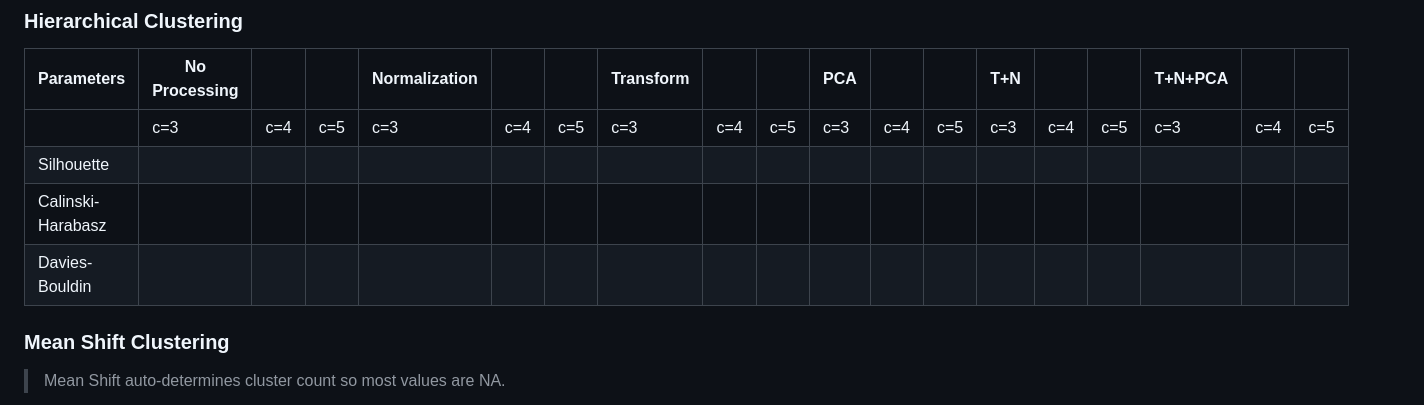
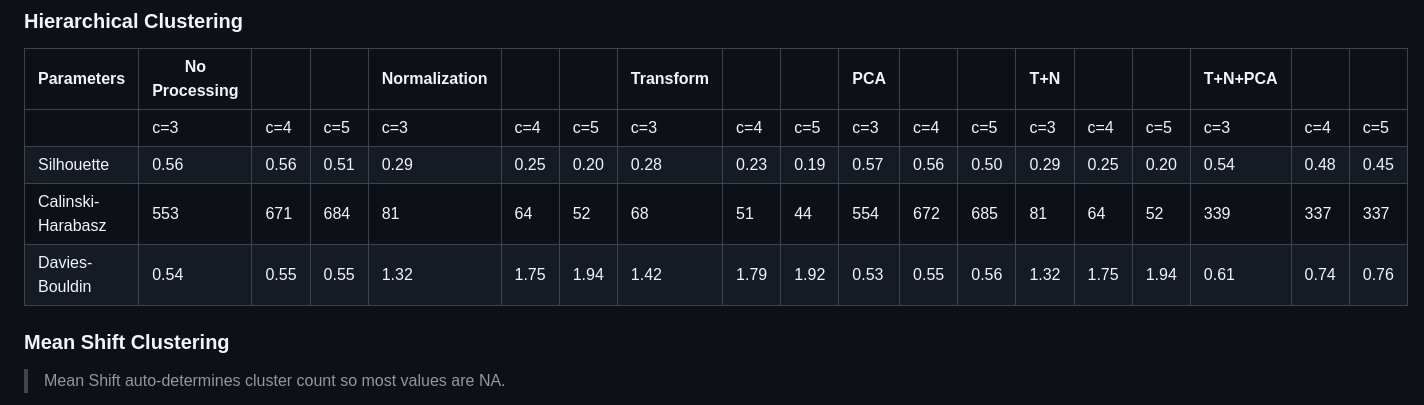
Before and after one commit to 1Manya/Predictive-Analytics-using-Statistics-, a Markdown page: Clustering_assignment/README.md, the part around one of its changes. Rendered like a GitHub page.

```diff
--- a/Clustering_assignment/README.md
+++ b/Clustering_assignment/README.md
@@ -26,9 +25,9 @@ It has 178 samples and 13 features with 3 classes.
 | Parameters | No Processing | | | Normalization | | | Transform | | | PCA | | | T+N | | | T+N+PCA | | |
 |---|---|---|---|---|---|---|---|---|---|---|---|---|---|---|---|---|---|---|
 | | c=3 | c=4 | c=5 | c=3 | c=4 | c=5 | c=3 | c=4 | c=5 | c=3 | c=4 | c=5 | c=3 | c=4 | c=5 | c=3 | c=4 | c=5 |
-| Silhouette | | | | | | | | | | | | | | | | | | |
-| Calinski-Harabasz | | | | | | | | | | | | | | | | | | |
-| Davies-Bouldin | | | | | | | | | | | | | | | | | | |
+| Silhouette | 0.56 | 0.56 | 0.51 | 0.29 | 0.25 | 0.20 | 0.28 | 0.23 | 0.19 | 0.57 | 0.56 | 0.50 | 0.29 | 0.25 | 0.20 | 0.54 | 0.48 | 0.45 |
+| Calinski-Harabasz | 553 | 671 | 684 | 81 | 64 | 52 | 68 | 51 | 44 | 554 | 672 | 685 | 81 | 64 | 52 | 339 | 337 | 337 |
+| Davies-Bouldin | 0.54 | 0.55 | 0.55 | 1.32 | 1.75 | 1.94 | 1.42 | 1.79 | 1.92 | 0.53 | 0.55 | 0.56 | 1.32 | 1.75 | 1.94 | 0.61 | 0.74 | 0.76 |
 
 ### Mean Shift Clustering
 
```
Also changed, not shown: other parts of Clustering_assignment/README.md (+0 -1 lines).
